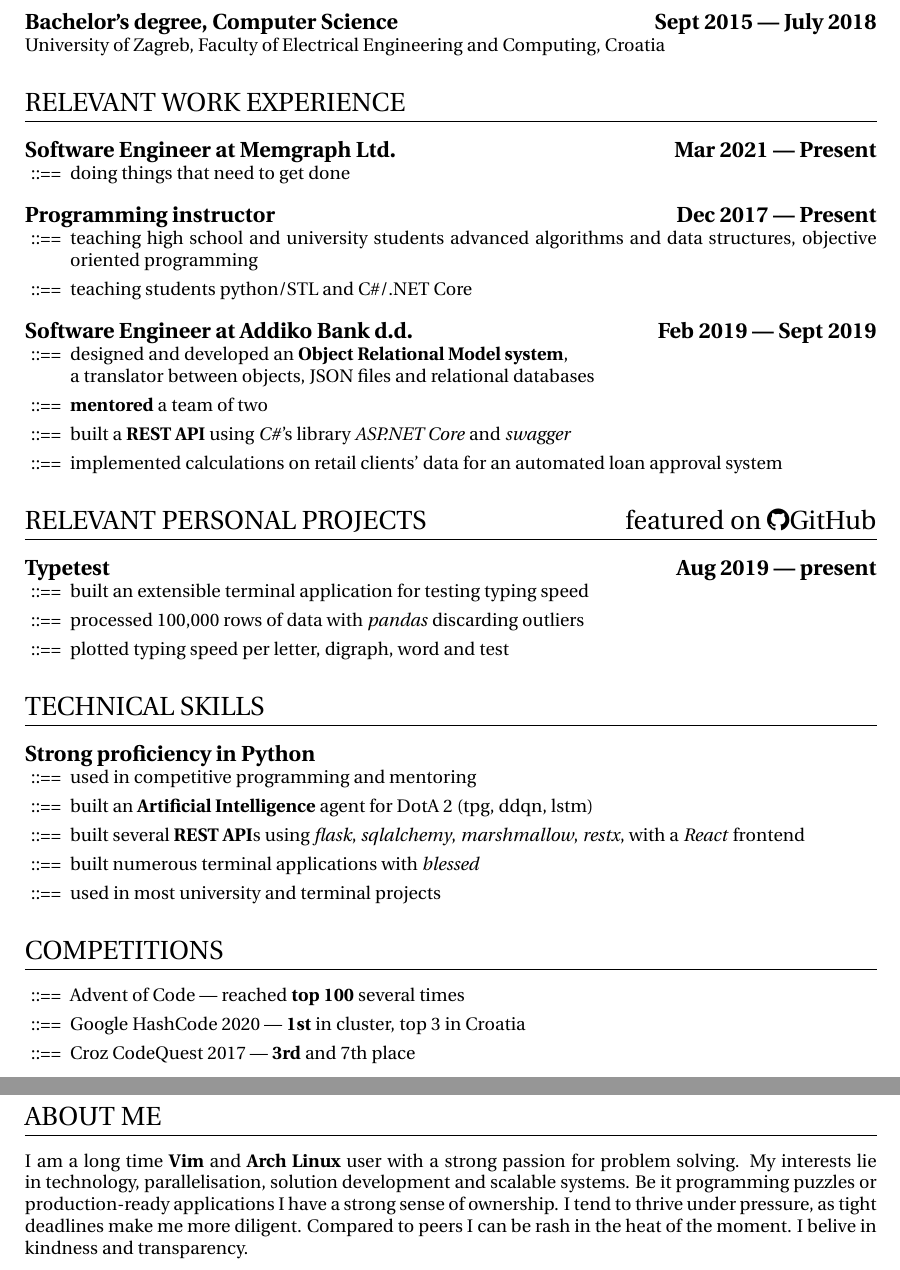
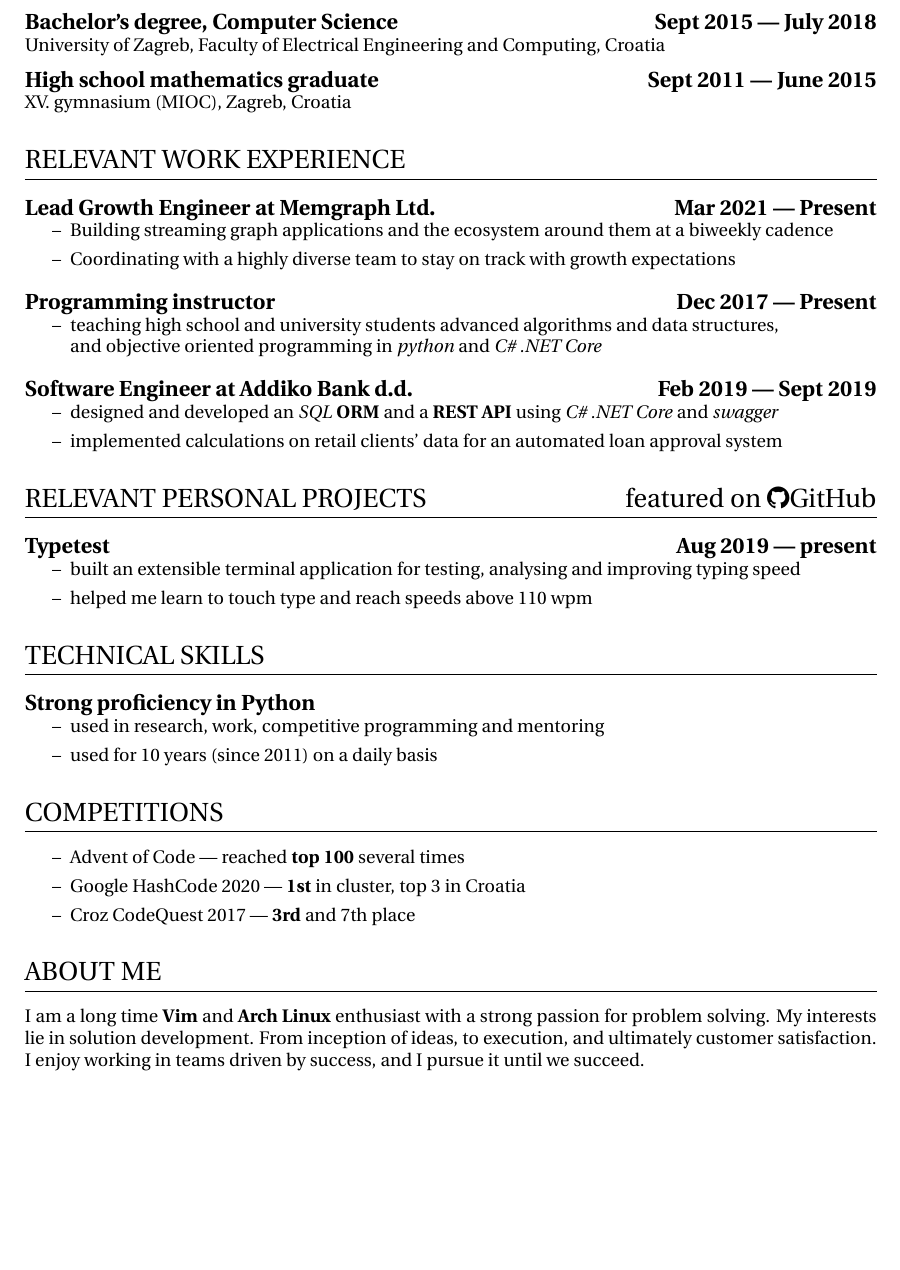
Before and after one commit to MasterMedo/documents, a LaTeX CV (resume.tex): two parts of pages 1 and 2 of 2 before the commit and part of the page after it, the two joined at a grey line, cut so that both start at the same text, the shorter picture padded with empty space. Compiled offline with pdfLaTeX.

Commit message:
update resume

```diff
--- a/mv_resume.tex
+++ b/resume.tex
@@ -18,7 +18,7 @@
 \input{glyphtounicode}
 \pdfgentounicode=1
 \pagestyle{empty}
-\renewcommand{\labelitemi}{::==}
+\renewcommand{\labelitemi}{--}
 \setlength\parindent{0pt}
 \newenvironment{goalfont}{\fontfamily{uncl}\selectfont}{\par}
 % TODO remove page number
@@ -46,30 +46,29 @@
 \subsection{Bachelor's degree, Computer Science \hfill Sept 2015 --- July 2018}
 University of Zagreb, Faculty of Electrical Engineering and Computing, Croatia
 
-% \subsection{High school mathematics graduate \hfill Sept 2011 --- June 2015}
-% XV.\ gymnasium (MIOC), Zagreb, Croatia
+\subsection{High school mathematics graduate \hfill Sept 2011 --- June 2015}
+XV.\ gymnasium (MIOC), Zagreb, Croatia
 
 \section{RELEVANT WORK EXPERIENCE}
-\subsection{Software Engineer at Memgraph Ltd. \hfill Mar 2021 --- Present}
+\subsection{Lead Growth Engineer at Memgraph Ltd. \hfill Mar 2021 --- Present}
 \begin{itemize}
   \itemsep0em
-  \item doing things that need to get done
+  \item Building streaming graph applications and the ecosystem around them at a biweekly cadence
+  \item Coordinating with a highly diverse team to stay on track with growth expectations
 \end{itemize}
 
 \subsection{Programming instructor \hfill Dec 2017 --- Present}
 \begin{itemize}
   \itemsep0em
-  \item teaching high school and university students advanced algorithms and data structures, objective oriented programming
-  \item teaching students python/STL and C\#/.NET Core
+  \item teaching high school and university students advanced algorithms and data structures,
+    \\and objective oriented programming in \textit{python} and \textit{C\# .NET Core}
 \end{itemize}
 
 \subsection{Software Engineer at Addiko Bank d.d. \hfill Feb 2019 --- Sept 2019}
 \begin{itemize}
   \itemsep0em
-  \item designed and developed an {\bfseries Object Relational Model system},
-  \\a translator between objects, JSON files and relational databases
-  \item {\bfseries mentored} a team of two
-  \item built a {\bfseries REST API} using \textit{C\#}'s library \textit{ASP.NET Core} and \textit{swagger}
+  \item designed and developed an \textit{SQL} {\bfseries ORM} and a {\bfseries REST API} using \textit{C\# .NET Core} and \textit{swagger}
+  % \item {\bfseries mentored} a team of two
   \item implemented calculations on retail clients' data for an automated loan approval system
 \end{itemize}
 
@@ -107,9 +106,8 @@
 \subsection{Typetest\hfill Aug 2019 --- present}
 \begin{itemize}
   \itemsep0em
-  \item built an extensible terminal application for testing typing speed
-  \item processed 100,000 rows of data with \textit{pandas} discarding outliers
-  \item plotted typing speed per letter, digraph, word and test
+  \item built an extensible terminal application for testing, analysing and improving typing speed
+  \item helped me learn to touch type and reach speeds above 110 wpm
 \end{itemize}
 
 % \subsection{Analysing daily expenses \hfill Sept 2018 --- present}
@@ -124,12 +122,12 @@
 \subsection{Strong proficiency in Python}
 \begin{itemize}
   \itemsep0em
-  \item used in competitive programming and mentoring
-  \item built an {\bfseries Artificial Intelligence} agent for DotA 2 (tpg, ddqn, lstm)
-  % \item studied the ins and outs of the python standard library
-  \item built several {\bfseries REST API}s using \textit{flask}, \textit{sqlalchemy}, \textit{marshmallow}, \textit{restx}, with a \textit{React} frontend
-  \item built numerous terminal applications with \textit{blessed}
-  \item used in most university and terminal projects
+  \item used in research, work, competitive programming and mentoring
+  \item used for 10 years (since 2011) on a daily basis
+  % \item built an {\bfseries Artificial Intelligence} agent for DotA 2 (tpg, ddqn, lstm)
+  % \item built several {\bfseries REST API}s using \textit{flask}, \textit{sqlalchemy}, \textit{marshmallow}, \textit{restx}, with a \textit{React} frontend
+  % \item built numerous terminal applications with \textit{blessed}
+  % \item built streaming graph applications with \textit{Kafka}, \textit{Redis}, \textit{Elasticsearch} and \textit{Memgraph}
 \end{itemize}
 
 % \subsection{C\# and Java}
@@ -151,10 +149,8 @@
 \end{itemize}
 
 \section{ABOUT ME}
-I am a long time {\bfseries Vim} and {\bfseries Arch Linux} user with a strong passion for problem solving.
-My interests lie in technology, parallelisation, solution development and scalable systems.
-Be it programming puzzles or production-ready applications I have a strong sense of ownership.
-I tend to thrive under pressure, as tight deadlines make me more diligent.
-Compared to peers I can be rash in the heat of the moment.
-I belive in kindness and transparency.
+I am a long time {\bfseries Vim} and {\bfseries Arch Linux} enthusiast with a strong passion for problem solving.
+My interests lie in solution development.
+From inception of ideas, to execution, and ultimately customer satisfaction.
+I enjoy working in teams driven by success, and I pursue it until we succeed.
 \end{document}
```
Also changed, not shown: mv_resume.pdf (deleted), resume.pdf (added).
